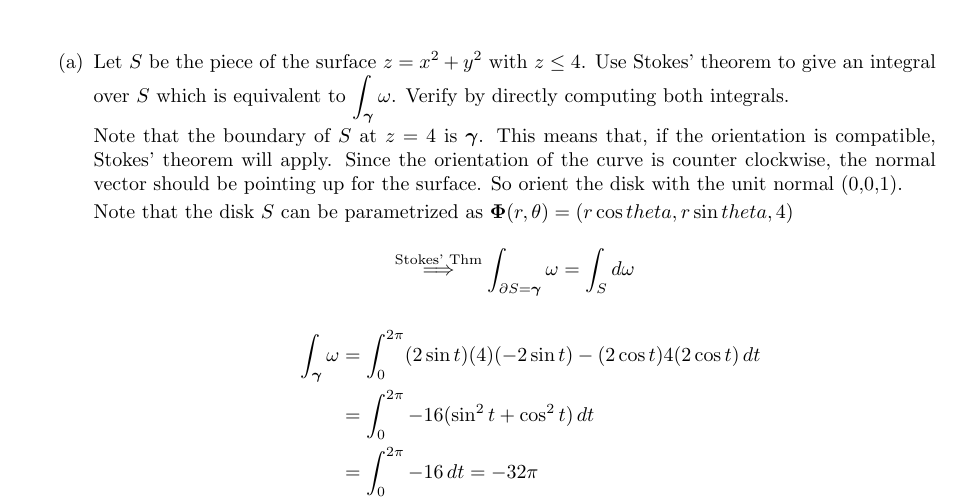
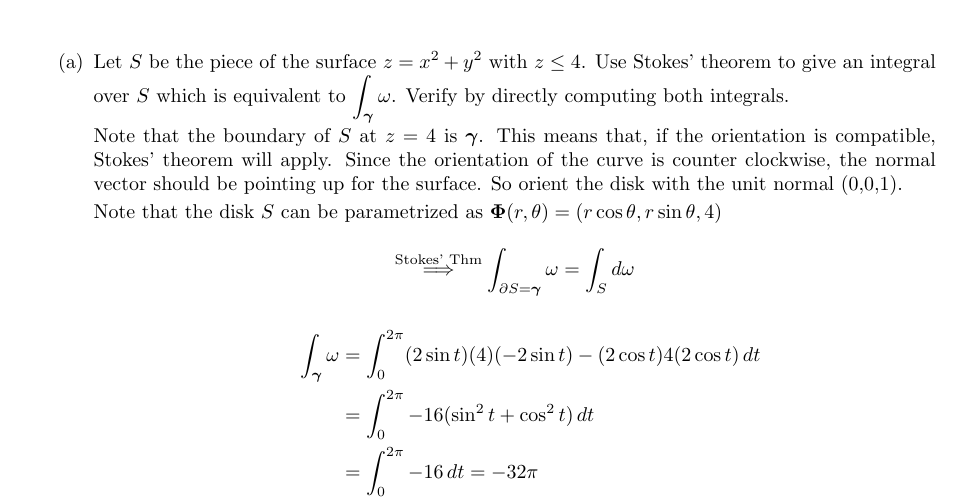
Before and after one commit to poonkeegan/school, a LaTeX document (matb42/a10.tex): part of page 10 of 13, cut so that both start at the same text. Compiled offline with pdfLaTeX.

Commit message:
Wed Mar 28 19:05:01 EDT 2018

```diff
--- a/matb42/a10.tex
+++ b/matb42/a10.tex
@@ -272,7 +272,7 @@ Apr 3rd 2018}
             the disk with the unit normal (0,0,1).
 
             Note that the disk $S$ can be parametrized as $\boldsymbol \Phi
-            (r, \theta) = (r \cos theta, r \sin theta, 4)$
+            (r, \theta) = (r \cos \theta, r \sin \theta, 4)$
 
             \[ \overset{\text{Stokes' Thm}}{\implies}
             \int_{\partial S = \boldsymbol \gamma} \omega = \int_S d \omega \]
```
Also changed, not shown: matb42/a10.pdf.
